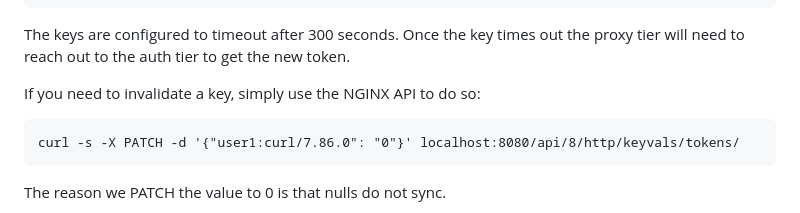
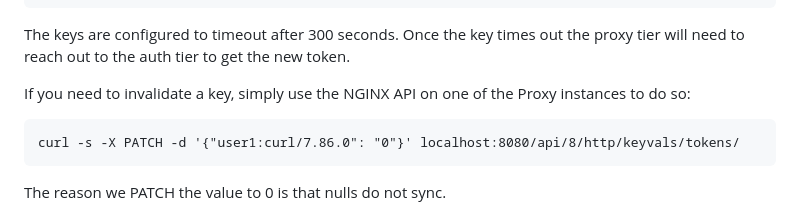
Before and after one commit to timquinlan/multinode_tokens, a Markdown page: README.md, the part around the change. Rendered like a GitHub page.

Commit message:
wrote up readme

```diff
--- a/README.md
+++ b/README.md
@@ -50,7 +50,7 @@ Rerun the same request a few more times until the load balance selects the 2nd p
 
 The keys are configured to timeout after 300 seconds.  Once the key times out the proxy tier will need to reach out to the auth tier to get the new token.
 
-If you need to invalidate a key, simply use the NGINX API to do so:
+If you need to invalidate a key, simply use the NGINX API on one of the Proxy instances to do so:
 
     curl -s -X PATCH -d '{"user1:curl/7.86.0": "0"}' localhost:8080/api/8/http/keyvals/tokens/
 
```
